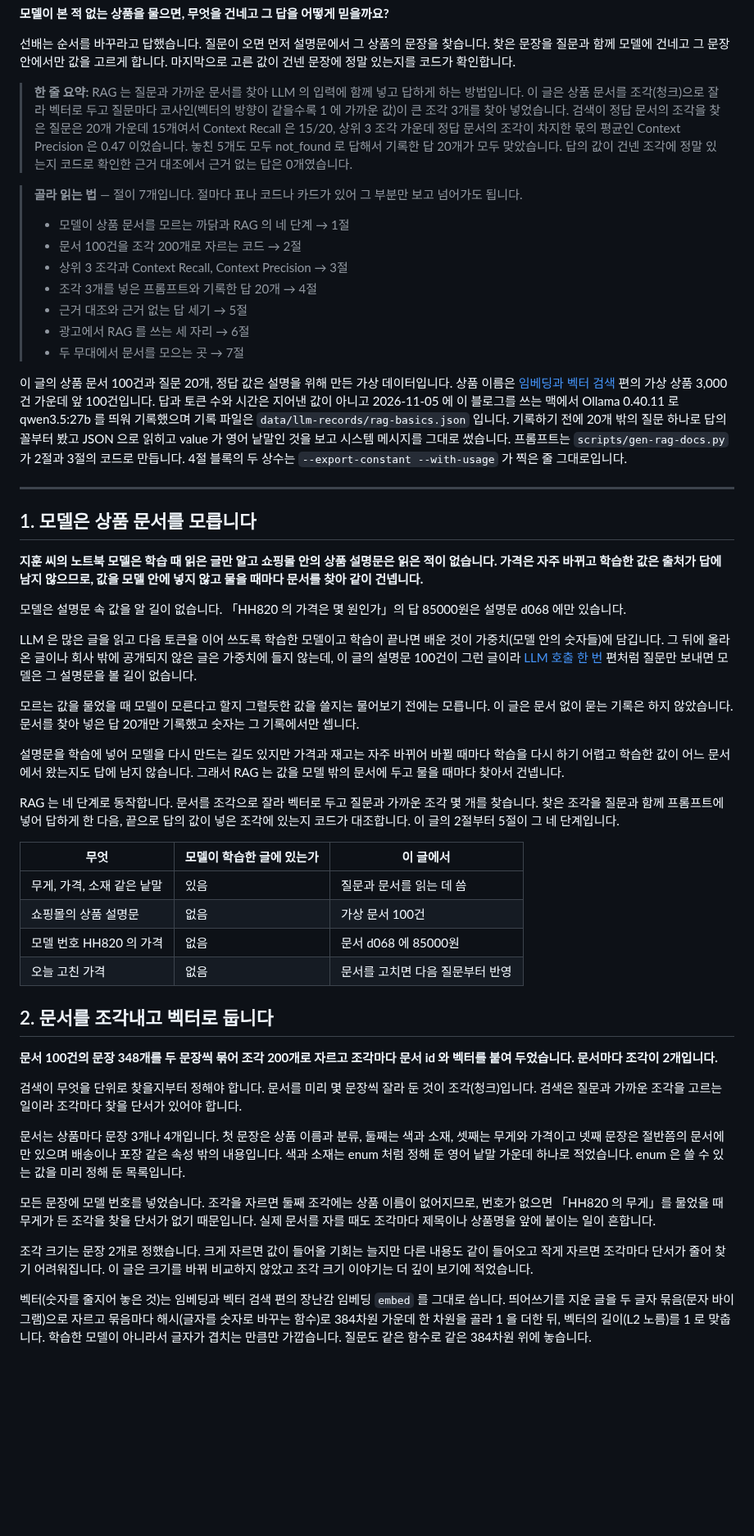
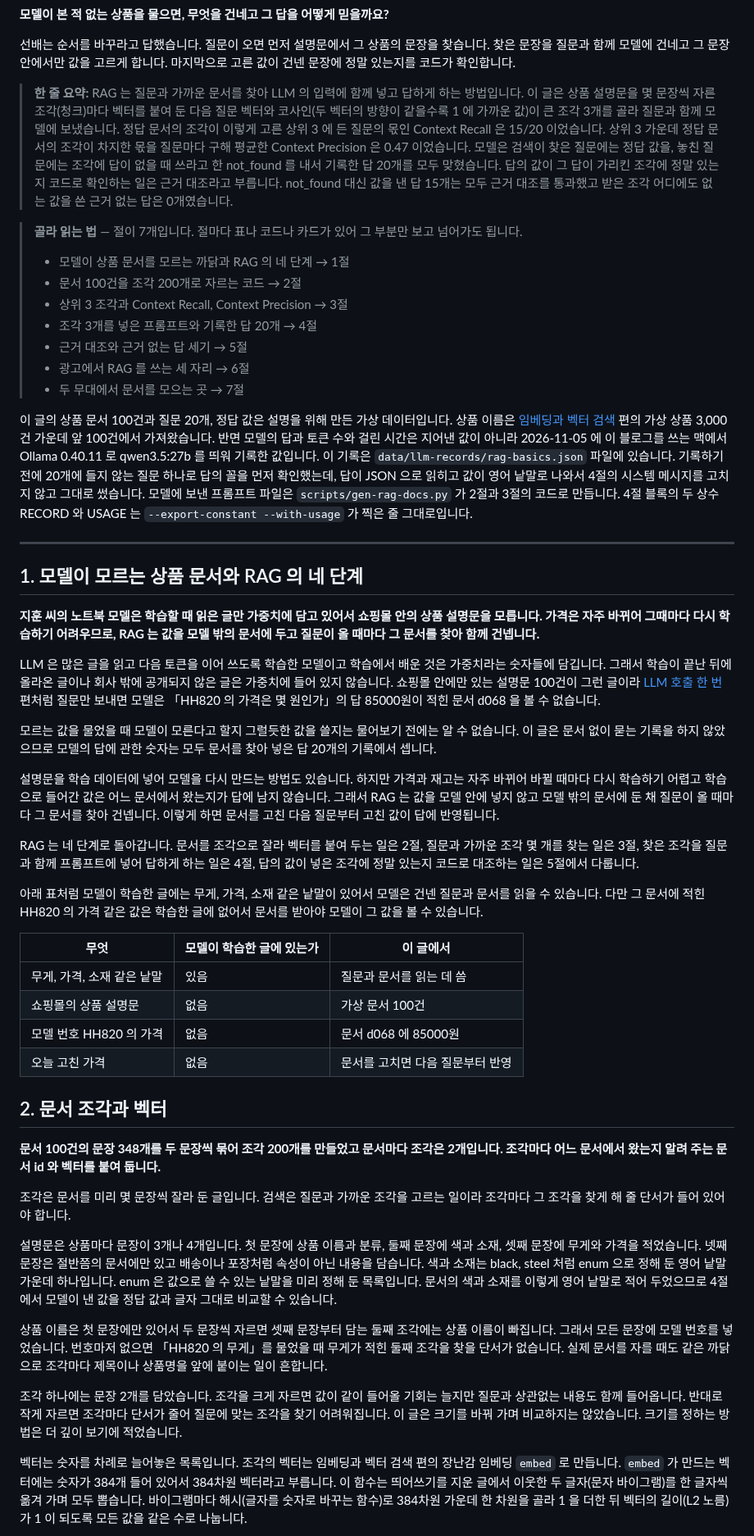
Before and after one commit to chkimsu/adtech-blog, a Markdown page: posts-easy/rag-basics.md, the part around one of its changes. Shown at 82% size. GitHub-like rendering; blank space fills up the shorter version.

```diff
--- a/posts-easy/rag-basics.md
+++ b/posts-easy/rag-basics.md
@@ -6,7 +6,7 @@
 
 선배는 순서를 바꾸라고 답했습니다. 질문이 오면 먼저 설명문에서 그 상품의 문장을 찾습니다. 찾은 문장을 질문과 함께 모델에 건네고 그 문장 안에서만 값을 고르게 합니다. 마지막으로 고른 값이 건넨 문장에 정말 있는지를 코드가 확인합니다.
 
-> **한 줄 요약:** RAG 는 질문과 가까운 문서를 찾아 LLM 의 입력에 함께 넣고 답하게 하는 방법입니다. 이 글은 상품 문서를 조각(청크)으로 잘라 벡터로 두고 질문마다 코사인(벡터의 방향이 같을수록 1 에 가까운 값)이 큰 조각 3개를 찾아 넣었습니다. 검색이 정답 문서의 조각을 찾은 질문은 20개 가운데 15개여서 Context Recall 은 15/20, 상위 3 조각 가운데 정답 문서의 조각이 차지한 몫의 평균인 Context Precision 은 0.47 이었습니다. 놓친 5개도 모두 not_found 로 답해서 기록한 답 20개가 모두 맞았습니다. 답의 값이 건넨 조각에 정말 있는지 코드로 확인한 근거 대조에서 근거 없는 답은 0개였습니다.
+> **한 줄 요약:** RAG 는 질문과 가까운 문서를 찾아 LLM 의 입력에 함께 넣고 답하게 하는 방법입니다. 이 글은 상품 설명문을 몇 문장씩 자른 조각(청크)마다 벡터를 붙여 둔 다음 질문 벡터와 코사인(두 벡터의 방향이 같을수록 1 에 가까운 값)이 큰 조각 3개를 골라 질문과 함께 모델에 보냈습니다. 정답 문서의 조각이 이렇게 고른 상위 3 에 든 질문의 몫인 Context Recall 은 15/20 이었습니다. 상위 3 가운데 정답 문서의 조각이 차지한 몫을 질문마다 구해 평균한 Context Precision 은 0.47 이었습니다. 모델은 검색이 찾은 질문에는 정답 값을, 놓친 질문에는 조각에 답이 없을 때 쓰라고 한 not_found 를 내서 기록한 답 20개를 모두 맞혔습니다. 답의 값이 그 답이 가리킨 조각에 정말 있는지 코드로 확인하는 일은 근거 대조라고 부릅니다. not_found 대신 값을 낸 답 15개는 모두 근거 대조를 통과했고 받은 조각 어디에도 없는 값을 쓴 근거 없는 답은 0개였습니다.
 
 > **골라 읽는 법** — 절이 7개입니다. 절마다 표나 코드나 카드가 있어 그 부분만 보고 넘어가도 됩니다.
 >
@@ -18,23 +18,23 @@
 > - 광고에서 RAG 를 쓰는 세 자리 → 6절
 > - 두 무대에서 문서를 모으는 곳 → 7절
 
-이 글의 상품 문서 100건과 질문 20개, 정답 값은 설명을 위해 만든 가상 데이터입니다. 상품 이름은 [임베딩과 벡터 검색](post.html?id=embeddings-vector-search) 편의 가상 상품 3,000건 가운데 앞 100건입니다. 답과 토큰 수와 시간은 지어낸 값이 아니고 2026-11-05 에 이 블로그를 쓰는 맥에서 Ollama 0.40.11 로 qwen3.5:27b 를 띄워 기록했으며 기록 파일은 `data/llm-records/rag-basics.json` 입니다. 기록하기 전에 20개 밖의 질문 하나로 답의 꼴부터 봤고 JSON 으로 읽히고 value 가 영어 낱말인 것을 보고 시스템 메시지를 그대로 썼습니다. 프롬프트는 `scripts/gen-rag-docs.py` 가 2절과 3절의 코드로 만듭니다. 4절 블록의 두 상수는 `--export-constant --with-usage` 가 찍은 줄 그대로입니다.
+이 글의 상품 문서 100건과 질문 20개, 정답 값은 설명을 위해 만든 가상 데이터입니다. 상품 이름은 [임베딩과 벡터 검색](post.html?id=embeddings-vector-search) 편의 가상 상품 3,000건 가운데 앞 100건에서 가져왔습니다. 반면 모델의 답과 토큰 수와 걸린 시간은 지어낸 값이 아니라 2026-11-05 에 이 블로그를 쓰는 맥에서 Ollama 0.40.11 로 qwen3.5:27b 를 띄워 기록한 값입니다. 이 기록은 `data/llm-records/rag-basics.json` 파일에 있습니다. 기록하기 전에 20개에 들지 않는 질문 하나로 답의 꼴을 먼저 확인했는데, 답이 JSON 으로 읽히고 값이 영어 낱말로 나와서 4절의 시스템 메시지를 고치지 않고 그대로 썼습니다. 모델에 보낸 프롬프트 파일은 `scripts/gen-rag-docs.py` 가 2절과 3절의 코드로 만듭니다. 4절 블록의 두 상수 RECORD 와 USAGE 는 `--export-constant --with-usage` 가 찍은 줄 그대로입니다.
 
 ---
 
-## 1. 모델은 상품 문서를 모릅니다
+## 1. 모델이 모르는 상품 문서와 RAG 의 네 단계
 
-**지훈 씨의 노트북 모델은 학습 때 읽은 글만 알고 쇼핑몰 안의 상품 설명문은 읽은 적이 없습니다. 가격은 자주 바뀌고 학습한 값은 출처가 답에 남지 않으므로, 값을 모델 안에 넣지 않고 물을 때마다 문서를 찾아 같이 건넵니다.**
+**지훈 씨의 노트북 모델은 학습할 때 읽은 글만 가중치에 담고 있어서 쇼핑몰 안의 상품 설명문을 모릅니다. 가격은 자주 바뀌어 그때마다 다시 학습하기 어려우므로, RAG 는 값을 모델 밖의 문서에 두고 질문이 올 때마다 그 문서를 찾아 함께 건넵니다.**
 
-모델은 설명문 속 값을 알 길이 없습니다. 「HH820 의 가격은 몇 원인가」의 답 85000원은 설명문 d068 에만 있습니다.
+LLM 은 많은 글을 읽고 다음 토큰을 이어 쓰도록 학습한 모델이고 학습에서 배운 것은 가중치라는 숫자들에 담깁니다. 그래서 학습이 끝난 뒤에 올라온 글이나 회사 밖에 공개되지 않은 글은 가중치에 들어 있지 않습니다. 쇼핑몰 안에만 있는 설명문 100건이 그런 글이라 [LLM 호출 한 번](post.html?id=llm-first-call) 편처럼 질문만 보내면 모델은 「HH820 의 가격은 몇 원인가」의 답 85000원이 적힌 문서 d068 을 볼 수 없습니다.
 
-LLM 은 많은 글을 읽고 다음 토큰을 이어 쓰도록 학습한 모델이고 학습이 끝나면 배운 것이 가중치(모델 안의 숫자들)에 담깁니다. 그 뒤에 올라온 글이나 회사 밖에 공개되지 않은 글은 가중치에 들지 않는데, 이 글의 설명문 100건이 그런 글이라 [LLM 호출 한 번](post.html?id=llm-first-call) 편처럼 질문만 보내면 모델은 그 설명문을 볼 길이 없습니다.
+모르는 값을 물었을 때 모델이 모른다고 할지 그럴듯한 값을 쓸지는 물어보기 전에는 알 수 없습니다. 이 글은 문서 없이 묻는 기록을 하지 않았으므로 모델의 답에 관한 숫자는 모두 문서를 찾아 넣은 답 20개의 기록에서 셉니다.
 
-모르는 값을 물었을 때 모델이 모른다고 할지 그럴듯한 값을 쓸지는 물어보기 전에는 모릅니다. 이 글은 문서 없이 묻는 기록은 하지 않았습니다. 문서를 찾아 넣은 답 20개만 기록했고 숫자는 그 기록에서만 셉니다.
+설명문을 학습 데이터에 넣어 모델을 다시 만드는 방법도 있습니다. 하지만 가격과 재고는 자주 바뀌어 바뀔 때마다 다시 학습하기 어렵고 학습으로 들어간 값은 어느 문서에서 왔는지가 답에 남지 않습니다. 그래서 RAG 는 값을 모델 안에 넣지 않고 모델 밖의 문서에 둔 채 질문이 올 때마다 그 문서를 찾아 건넵니다. 이렇게 하면 문서를 고친 다음 질문부터 고친 값이 답에 반영됩니다.
 
-설명문을 학습에 넣어 모델을 다시 만드는 길도 있지만 가격과 재고는 자주 바뀌어 바뀔 때마다 학습을 다시 하기 어렵고 학습한 값이 어느 문서에서 왔는지도 답에 남지 않습니다. 그래서 RAG 는 값을 모델 밖의 문서에 두고 물을 때마다 찾아서 건넵니다.
+RAG 는 네 단계로 돌아갑니다. 문서를 조각으로 잘라 벡터를 붙여 두는 일은 2절, 질문과 가까운 조각 몇 개를 찾는 일은 3절, 찾은 조각을 질문과 함께 프롬프트에 넣어 답하게 하는 일은 4절, 답의 값이 넣은 조각에 정말 있는지 코드로 대조하는 일은 5절에서 다룹니다.
 
-RAG 는 네 단계로 동작합니다. 문서를 조각으로 잘라 벡터로 두고 질문과 가까운 조각 몇 개를 찾습니다. 찾은 조각을 질문과 함께 프롬프트에 넣어 답하게 한 다음, 끝으로 답의 값이 넣은 조각에 있는지 코드가 대조합니다. 이 글의 2절부터 5절이 그 네 단계입니다.
+아래 표처럼 모델이 학습한 글에는 무게, 가격, 소재 같은 낱말이 있어서 모델은 건넨 질문과 문서를 읽을 수 있습니다. 다만 그 문서에 적힌 HH820 의 가격 같은 값은 학습한 글에 없어서 문서를 받아야 모델이 그 값을 볼 수 있습니다.
 
 | 무엇 | 모델이 학습한 글에 있는가 | 이 글에서 |
 |---|---|---|
@@ -43,17 +43,17 @@ RAG 는 네 단계로 동작합니다. 문서를 조각으로 잘라 벡터로
 | 모델 번호 HH820 의 가격 | 없음 | 문서 d068 에 85000원 |
 | 오늘 고친 가격 | 없음 | 문서를 고치면 다음 질문부터 반영 |
 
-## 2. 문서를 조각내고 벡터로 둡니다
+## 2. 문서 조각과 벡터
 
-**문서 100건의 문장 348개를 두 문장씩 묶어 조각 200개로 자르고 조각마다 문서 id 와 벡터를 붙여 두었습니다. 문서마다 조각이 2개입니다.**
+**문서 100건의 문장 348개를 두 문장씩 묶어 조각 200개를 만들었고 문서마다 조각은 2개입니다. 조각마다 어느 문서에서 왔는지 알려 주는 문서 id 와 벡터를 붙여 둡니다.**
 
-검색이 무엇을 단위로 찾을지부터 정해야 합니다. 문서를 미리 몇 문장씩 잘라 둔 것이 조각(청크)입니다. 검색은 질문과 가까운 조각을 고르는 일이라 조각마다 찾을 단서가 있어야 합니다.
+조각은 문서를 미리 몇 문장씩 잘라 둔 글입니다. 검색은 질문과 가까운 조각을 고르는 일이라 조각마다 그 조각을 찾게 해 줄 단서가 들어 있어야 합니다.
 
-문서는 상품마다 문장 3개나 4개입니다. 첫 문장은 상품 이름과 분류, 둘째는 색과 소재, 셋째는 무게와 가격이고 넷째 문장은 절반쯤의 문서에만 있으며 배송이나 포장 같은 속성 밖의 내용입니다. 색과 소재는 enum 처럼 정해 둔 영어 낱말 가운데 하나로 적었습니다. enum 은 쓸 수 있는 값을 미리 정해 둔 목록입니다.
+설명문은 상품마다 문장이 3개나 4개입니다. 첫 문장에 상품 이름과 분류, 둘째 문장에 색과 소재, 셋째 문장에 무게와 가격을 적었습니다. 넷째 문장은 절반쯤의 문서에만 있고 배송이나 포장처럼 속성이 아닌 내용을 담습니다. 색과 소재는 black, steel 처럼 enum 으로 정해 둔 영어 낱말 가운데 하나입니다. enum 은 값으로 쓸 수 있는 낱말을 미리 정해 둔 목록입니다. 문서의 색과 소재를 이렇게 영어 낱말로 적어 두었으므로 4절에서 모델이 낸 값을 정답 값과 글자 그대로 비교할 수 있습니다.
 
-모든 문장에 모델 번호를 넣었습니다. 조각을 자르면 둘째 조각에는 상품 이름이 없어지므로, 번호가 없으면 「HH820 의 무게」를 물었을 때 무게가 든 조각을 찾을 단서가 없기 때문입니다. 실제 문서를 자를 때도 조각마다 제목이나 상품명을 앞에 붙이는 일이 흔합니다.
+상품 이름은 첫 문장에만 있어서 두 문장씩 자르면 셋째 문장부터 담는 둘째 조각에는 상품 이름이 빠집니다. 그래서 모든 문장에 모델 번호를 넣었습니다. 번호마저 없으면 「HH820 의 무게」를 물었을 때 무게가 적힌 둘째 조각을 찾을 단서가 없습니다. 실제 문서를 자를 때도 같은 까닭으로 조각마다 제목이나 상품명을 앞에 붙이는 일이 흔합니다.
 
-조각 크기는 문장 2개로 정했습니다. 크게 자르면 값이 들어올 기회는 늘지만 다른 내용도 같이 들어오고 작게 자르면 조각마다 단서가 줄어 찾기 어려워집니다. 이 글은 크기를 바꿔 비교하지 않았고 조각 크기 이야기는 더 깊이 보기에 적었습니다.
+조각 하나에는 문장 2개를 담았습니다. 조각을 크게 자르면 값이 같이 들어올 기회는 늘지만 질문과 상관없는 내용도 함께 들어옵니다. 반대로 작게 자르면 조각마다 단서가 줄어 질문에 맞는 조각을 찾기 어려워집니다. 이 글은 크기를 바꿔 가며 비교하지는 않았습니다. 크기를 정하는 방법은 더 깊이 보기에 적었습니다.
 
-벡터(숫자를 줄지어 놓은 것)는 임베딩과 벡터 검색 편의 장난감 임베딩 `embed` 를 그대로 씁니다. 띄어쓰기를 지운 글을 두 글자 묶음(문자 바이그램)으로 자르고 묶음마다 해시(글자를 숫자로 바꾸는 함수)로 384차원 가운데 한 차원을 골라 1 을 더한 뒤, 벡터의 길이(L2 노름)를 1 로 맞춥니다. 학습한 모델이 아니라서 글자가 겹치는 만큼만 가깝습니다. 질문도 같은 함수로 같은 384차원 위에 놓습니다.
+벡터는 숫자를 차례로 늘어놓은 목록입니다. 조각의 벡터는 임베딩과 벡터 검색 편의 장난감 임베딩 `embed` 로 만듭니다. `embed` 가 만드는 벡터에는 숫자가 384개 들어 있어서 384차원 벡터라고 부릅니다. 이 함수는 띄어쓰기를 지운 글에서 이웃한 두 글자(문자 바이그램)를 한 글자씩 옮겨 가며 모두 뽑습니다. 바이그램마다 해시(글자를 숫자로 바꾸는 함수)로 384차원 가운데 한 차원을 골라 1 을 더한 뒤 벡터의 길이(L2 노름)가 1 이 되도록 모든 값을 같은 수로 나눕니다.
 
```
Also changed, not shown: other parts of posts-easy/rag-basics.md (+53 -47 lines).
